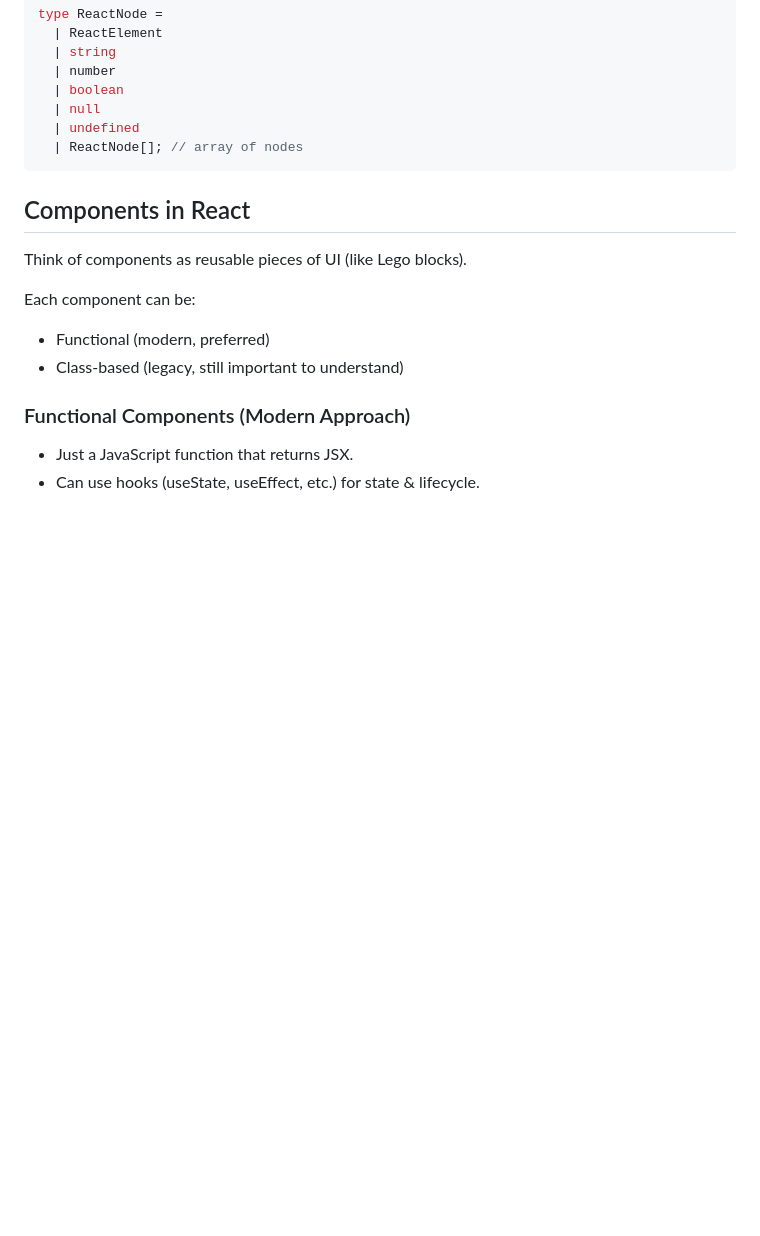
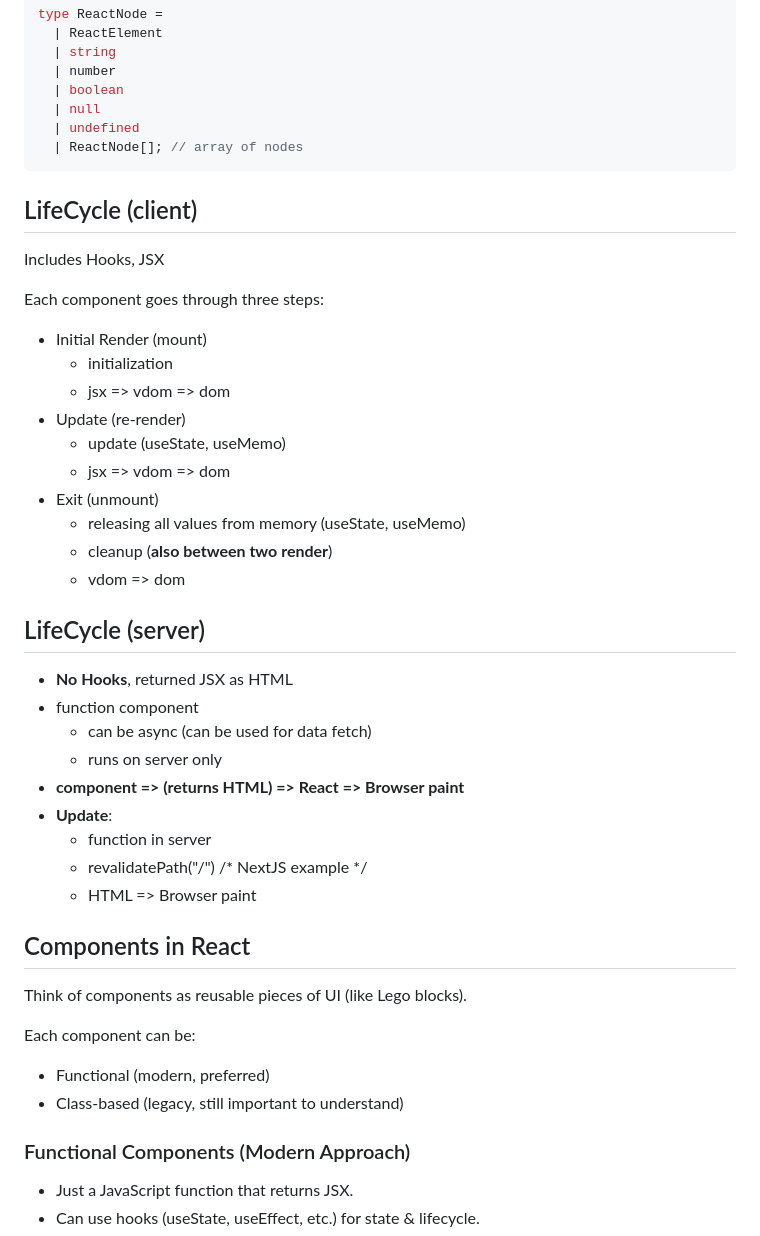
Before and after one commit to MArhamAA1422/b6-learning, a Markdown page: react/basics.md, the part around the change. Drawn GitHub-style; blank space fills up the shorter version.

Commit message:
React life cycles: client, server

````diff
--- a/react/basics.md
+++ b/react/basics.md
@@ -157,6 +157,32 @@ type ReactNode =
   | undefined
   | ReactNode[]; // array of nodes
 ```
+
+## LifeCycle (client)
+Includes Hooks, JSX
+
+Each component goes through three steps:
+- Initial Render (mount)
+  - initialization
+  - jsx => vdom => dom
+- Update (re-render)
+  - update (useState, useMemo)
+  - jsx => vdom => dom
+- Exit (unmount)
+  - releasing all values from memory (useState, useMemo)
+  - cleanup (**also between two render**)
+  - vdom => dom
+
+## LifeCycle (server)
+- **No Hooks**, returned JSX as HTML
+- function component
+  - can be async (can be used for data fetch)
+  - runs on server only
+- **component => (returns HTML) => React => Browser paint**
+- **Update**:
+  - function in server
+  - revalidatePath("/")  /* NextJS example */
+  - HTML => Browser paint
 
 ## Components in React
 Think of components as reusable pieces of UI (like Lego blocks).
````
